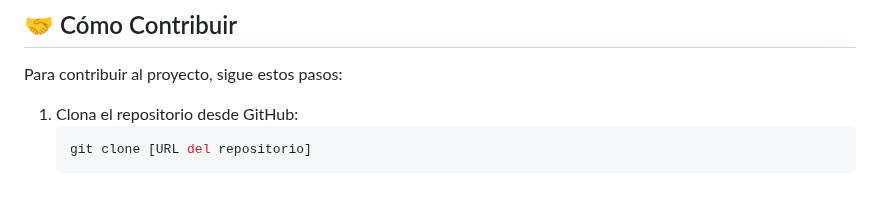
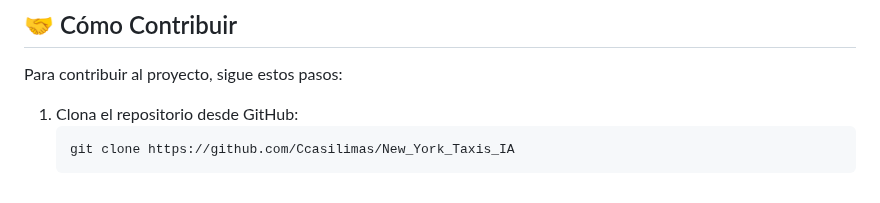
Before and after one commit to Ccasilimas/New_York_Taxis_IA, a Markdown page: README.md, the part around the change. Rendered like a GitHub page.

````diff
--- a/README.md
+++ b/README.md
@@ -77,5 +77,5 @@ Para contribuir al proyecto, sigue estos pasos:
 
 1. Clona el repositorio desde GitHub:
    ```bash
-   git clone [URL del repositorio]
+   git clone https://github.com/Ccasilimas/New_York_Taxis_IA
    ```
````
